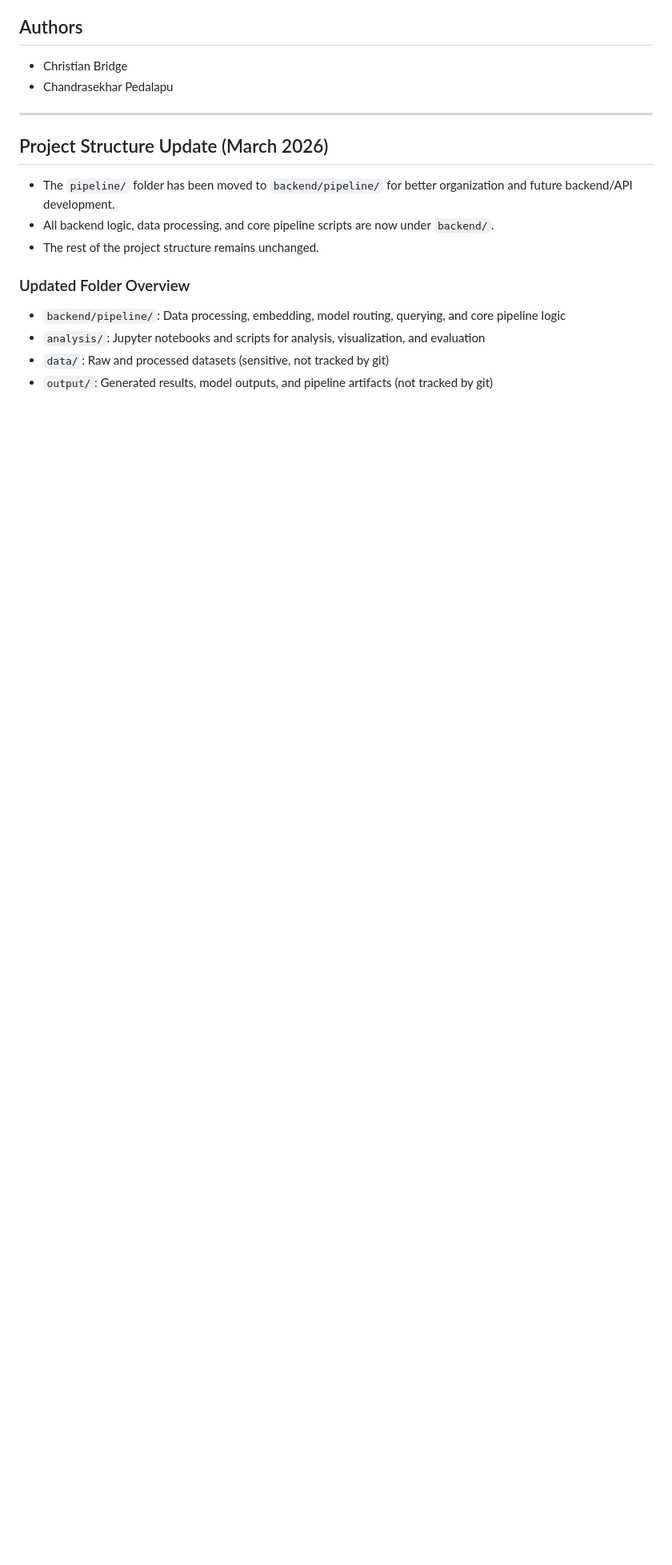
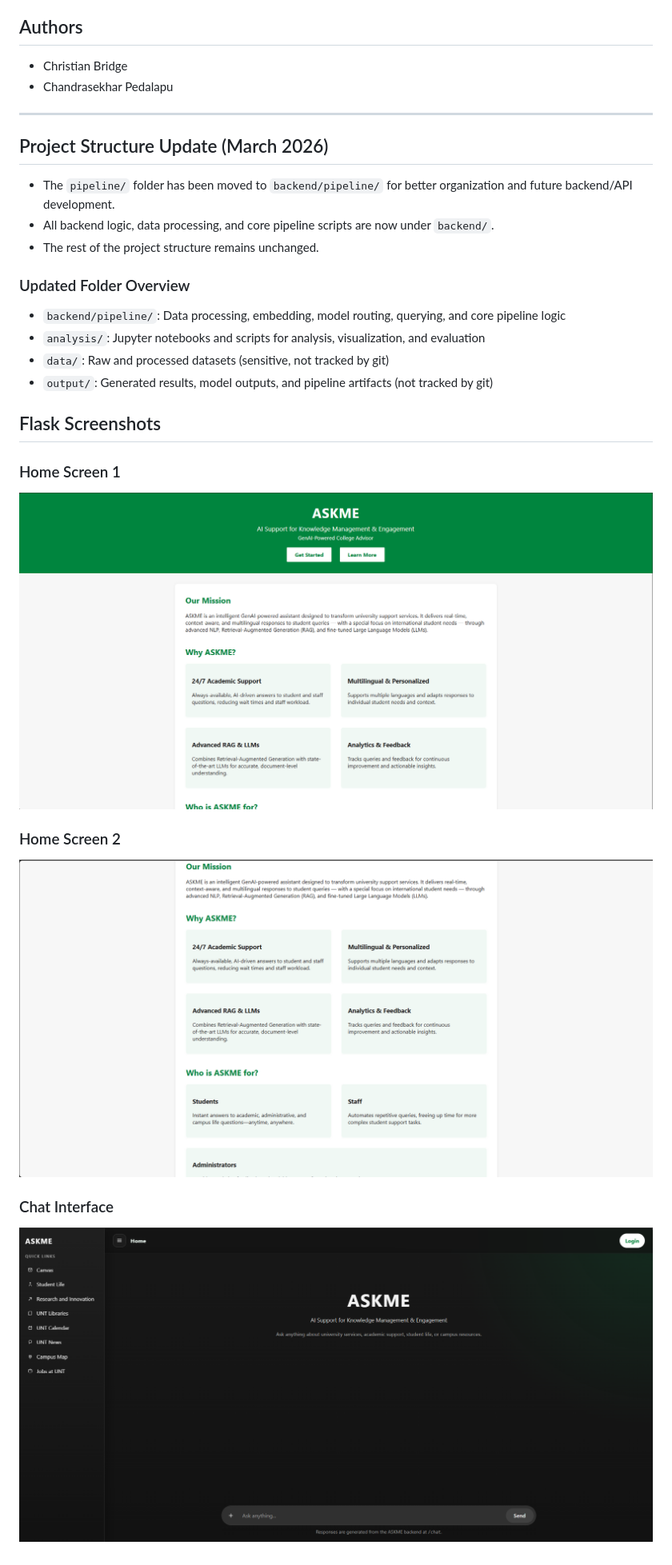
Before and after one commit to cspedalapu/ASKME, a Markdown page: README.md, the part around the change. Shown: that part at 80% size. Rendered like a GitHub page; pictures changed too: screenshots/flask/askme_interface_1.png (added), screenshots/flask/home_1.png (added), screenshots/flask/home_2.png (added); blank space fills up the shorter version.

Commit message:
adding screenshots reame

```diff
--- a/README.md
+++ b/README.md
@@ -118,3 +118,14 @@ ASKME addresses these issues by providing an AI-driven, always-available support
 - `analysis/`: Jupyter notebooks and scripts for analysis, visualization, and evaluation
 - `data/`: Raw and processed datasets (sensitive, not tracked by git)
 - `output/`: Generated results, model outputs, and pipeline artifacts (not tracked by git)
+
+## Flask Screenshots
+
+### Home Screen 1
+![ASKME Flask home screen 1](screenshots/flask/home_1.png)
+
+### Home Screen 2
+![ASKME Flask home screen 2](screenshots/flask/home_2.png)
+
+### Chat Interface
+![ASKME Flask chat interface](screenshots/flask/askme_interface_1.png)
```
